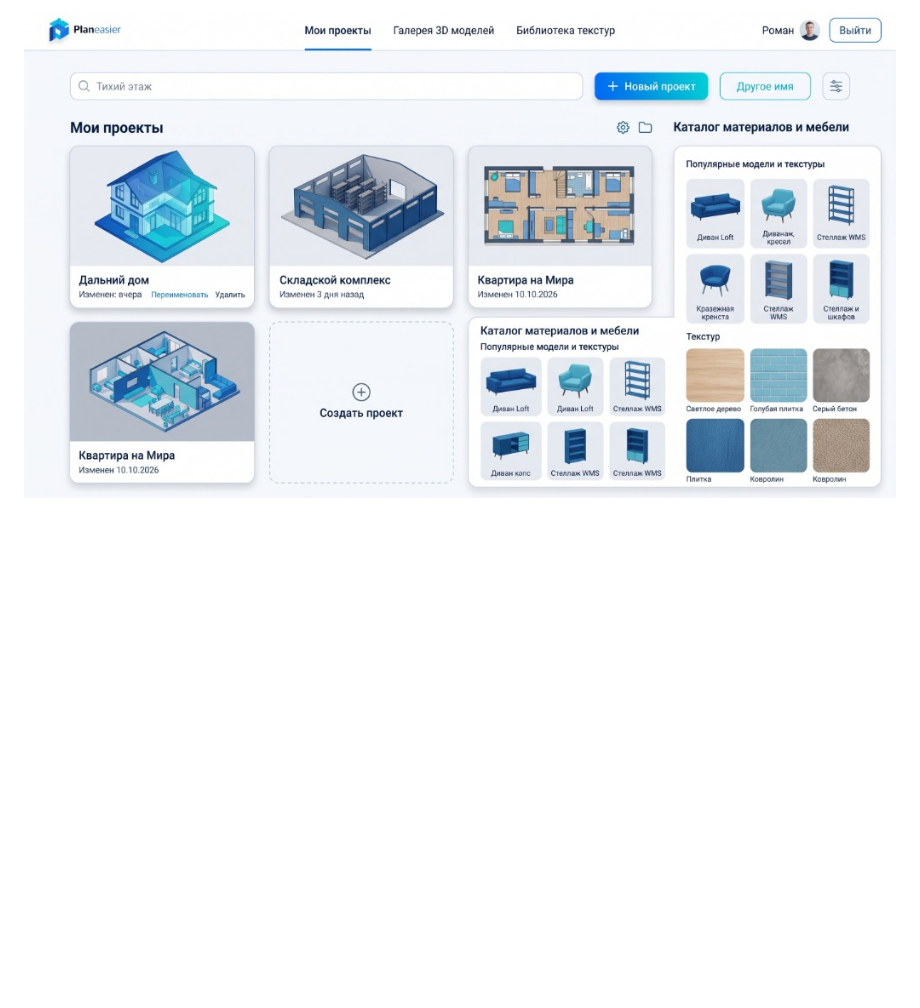
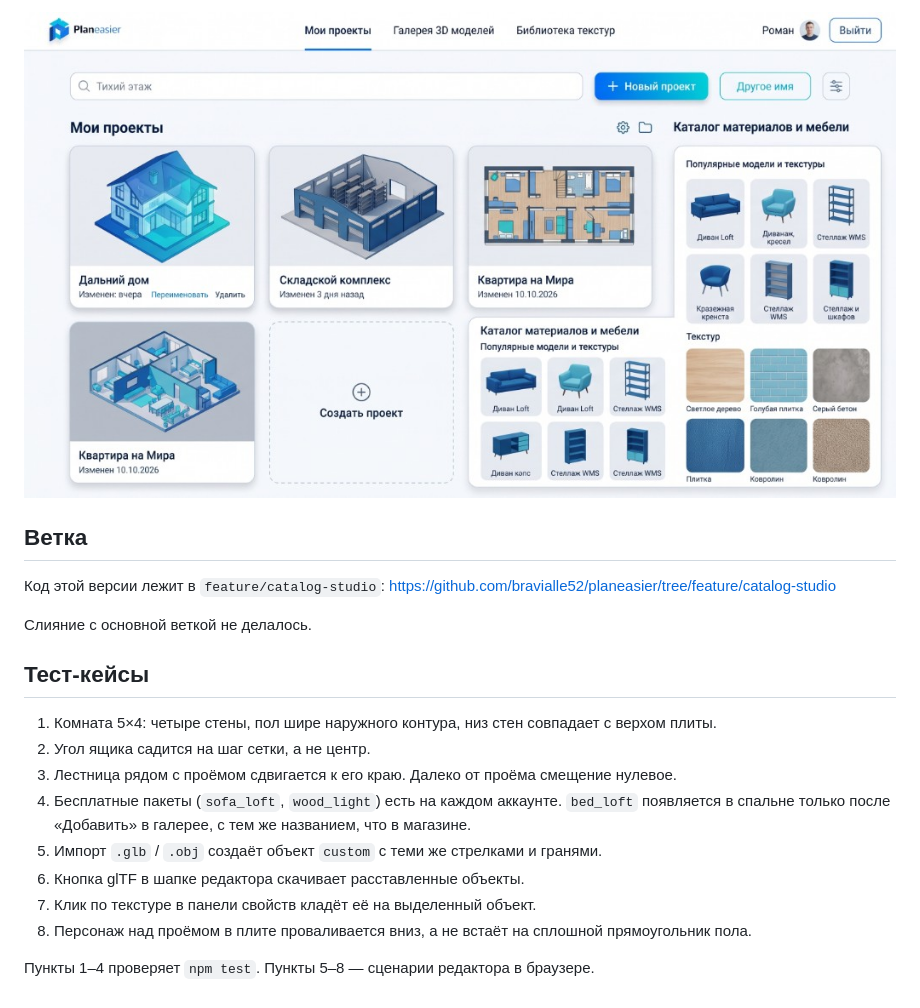
Before and after one commit to bravialle52/planeasier, a Markdown page: README.md, the part around one of its changes. Rendered like a GitHub page; blank space fills up the shorter version.

```diff
--- a/README.md
+++ b/README.md
@@ -48,2 +52,21 @@ npx tsc --noEmit -p tsconfig.app.json
 
-![Проекты](frontend/docs/projects-mockup.jpg)
+![Макет проектов](frontend/docs/projects-mockup.jpg)
+
+## Ветка
+
+Код этой версии лежит в `feature/catalog-studio`: https://github.com/bravialle52/planeasier/tree/feature/catalog-studio
+
+Слияние с основной веткой не делалось.
+
+## Тест-кейсы
+
+1. Комната 5×4: четыре стены, пол шире наружного контура, низ стен совпадает с верхом плиты.
+2. Угол ящика садится на шаг сетки, а не центр.
+3. Лестница рядом с проёмом сдвигается к его краю. Далеко от проёма смещение нулевое.
+4. Бесплатные пакеты (`sofa_loft`, `wood_light`) есть на каждом аккаунте. `bed_loft` появляется в спальне только после «Добавить» в галерее, с тем же названием, что в магазине.
+5. Импорт `.glb` / `.obj` создаёт объект `custom` с теми же стрелками и гранями.
+6. Кнопка glTF в шапке редактора скачивает расставленные объекты.
+7. Клик по текстуре в панели свойств кладёт её на выделенный объект.
+8. Персонаж над проёмом в плите проваливается вниз, а не встаёт на сплошной прямоугольник пола.
+
+Пункты 1–4 проверяет `npm test`. Пункты 5–8 — сценарии редактора в браузере.
```
Also changed, not shown: other parts of README.md (+5 -1 lines), frontend/docs/login-live.png (added), 2 other files.
